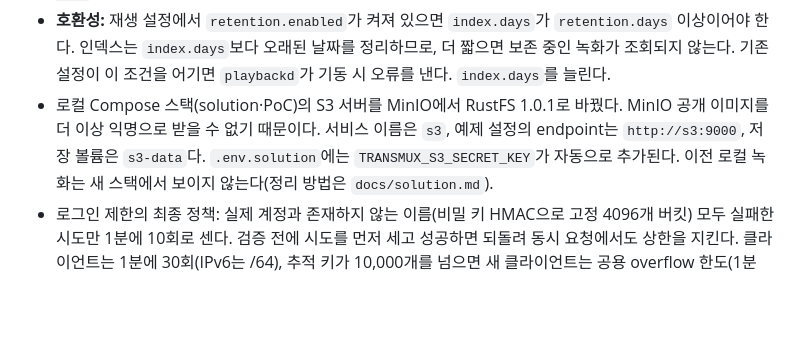
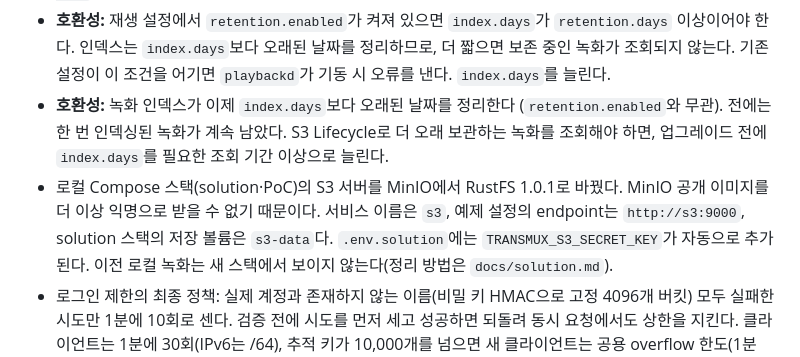
Before and after one commit to jeonghun-app/transmux, a Markdown page: CHANGELOG.md, the part around the change. Rendered like a GitHub page; blank space fills up the shorter version.

Commit message:
Note that the index now forgets days beyond index.days
Role: lead
Co-Authored-By: Claude Opus 5.5 <noreply@anthropic.com>
Signed-off-by: simjh <80048764+jeonghun-app@users.noreply.github.com>

```diff
--- a/CHANGELOG.md
+++ b/CHANGELOG.md
@@ -53,9 +53,13 @@
   `retention.days` 이상이어야 한다. 인덱스는 `index.days`보다 오래된 날짜를
   정리하므로, 더 짧으면 보존 중인 녹화가 조회되지 않는다. 기존 설정이 이 조건을
   어기면 `playbackd`가 기동 시 오류를 낸다. `index.days`를 늘린다.
+- **호환성:** 녹화 인덱스가 이제 `index.days`보다 오래된 날짜를 정리한다
+  (`retention.enabled`와 무관). 전에는 한 번 인덱싱된 녹화가 계속 남았다.
+  S3 Lifecycle로 더 오래 보관하는 녹화를 조회해야 하면, 업그레이드 전에
+  `index.days`를 필요한 조회 기간 이상으로 늘린다.
 - 로컬 Compose 스택(solution·PoC)의 S3 서버를 MinIO에서 RustFS 1.0.1로 바꿨다.
   MinIO 공개 이미지를 더 이상 익명으로 받을 수 없기 때문이다. 서비스 이름은
-  `s3`, 예제 설정의 endpoint는 `http://s3:9000`, 저장 볼륨은 `s3-data`다.
+  `s3`, 예제 설정의 endpoint는 `http://s3:9000`, solution 스택의 저장 볼륨은 `s3-data`다.
   `.env.solution`에는 `TRANSMUX_S3_SECRET_KEY`가 자동으로 추가된다. 이전 로컬
   녹화는 새 스택에서 보이지 않는다(정리 방법은 `docs/solution.md`).
 - 로그인 제한의 최종 정책: 실제 계정과 존재하지 않는 이름(비밀 키 HMAC으로 고정
```
